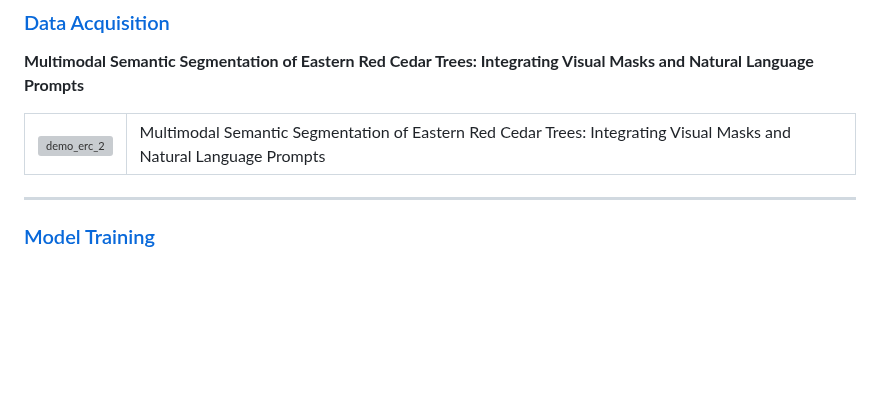
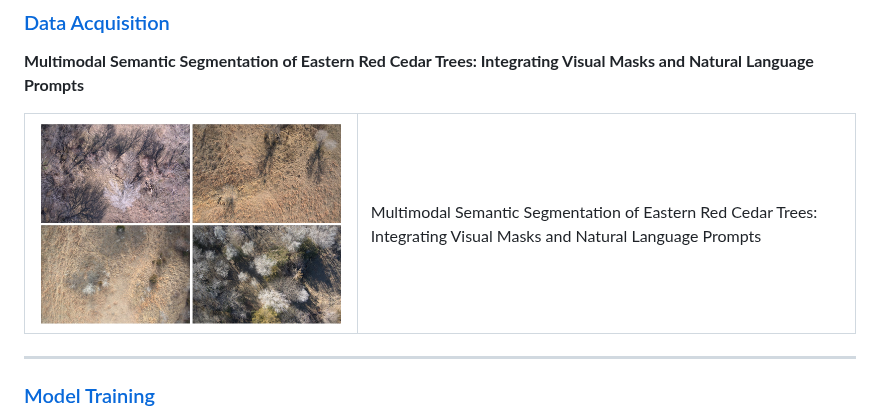
Before and after one commit to minjilee-purdue/minjilee-purdue.github.io, a Markdown page: README.md, the part around one of its changes. Drawn GitHub-style; blank space fills up the shorter version; grey boxes are pictures that could not be loaded.

```diff
--- a/README.md
+++ b/README.md
@@ -36,7 +36,7 @@ My research centers on building an end-to-end machine learning pipeline for UAV-
 <table style="width: 100%; table-layout: fixed;">
   <tr>
     <td style="width: 40%; height: 300px; vertical-align: top;">
-      <img src="/proj/DA/orig_mask.png" alt="demo_erc_2" style="width: 100%; height: 100%; object-fit: contain;">
+      <img src="/ROMAN/sam_examples.png" alt="demo_erc_2" style="width: 100%; height: 100%; object-fit: contain;">
     </td>
     <td style="width: 60%; padding-left: 20px; vertical-align: top;">
         Multimodal Semantic Segmentation of Eastern Red Cedar Trees: Integrating Visual Masks and Natural Language Prompts
```
Also changed, not shown: other parts of README.md (+1 -1 lines).
